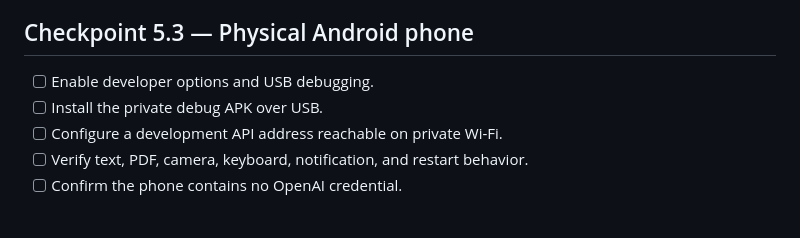
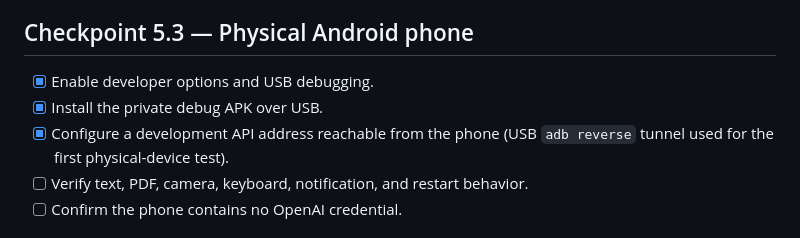
Before and after one commit to aman167/quizMoi, a Markdown page: PHASE_5_ALPHA_PLAN.md, the part around the change. Drawn GitHub-style.

Commit message:
Record physical Android setup

```diff
--- a/PHASE_5_ALPHA_PLAN.md
+++ b/PHASE_5_ALPHA_PLAN.md
@@ -67,9 +67,9 @@ Use a clean Android installation and preserve its data between test cases.
 
 ## Checkpoint 5.3 — Physical Android phone
 
-- [ ] Enable developer options and USB debugging.
-- [ ] Install the private debug APK over USB.
-- [ ] Configure a development API address reachable on private Wi-Fi.
+- [x] Enable developer options and USB debugging.
+- [x] Install the private debug APK over USB.
+- [x] Configure a development API address reachable from the phone (USB `adb reverse` tunnel used for the first physical-device test).
 - [ ] Verify text, PDF, camera, keyboard, notification, and restart behavior.
 - [ ] Confirm the phone contains no OpenAI credential.
 
```
